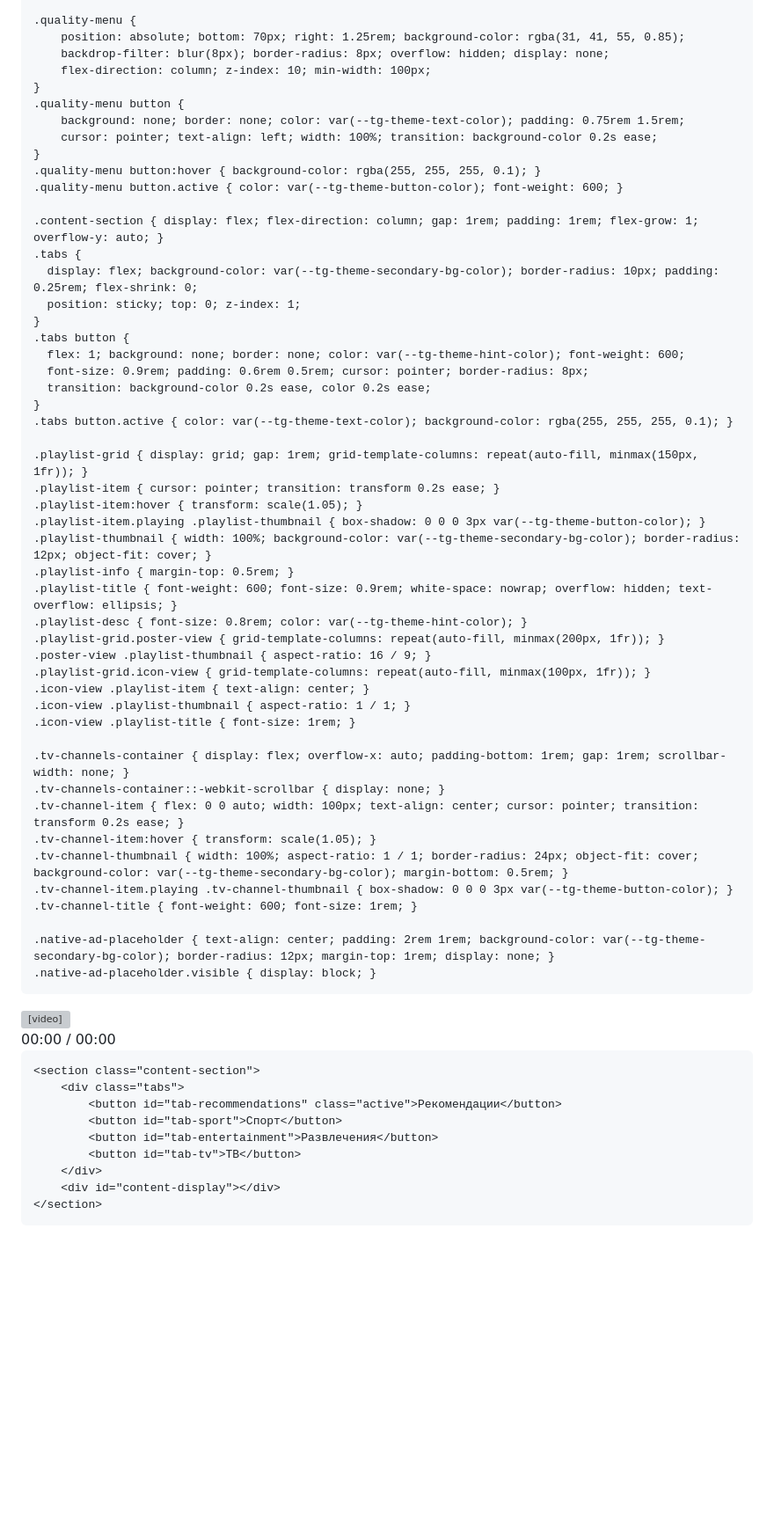
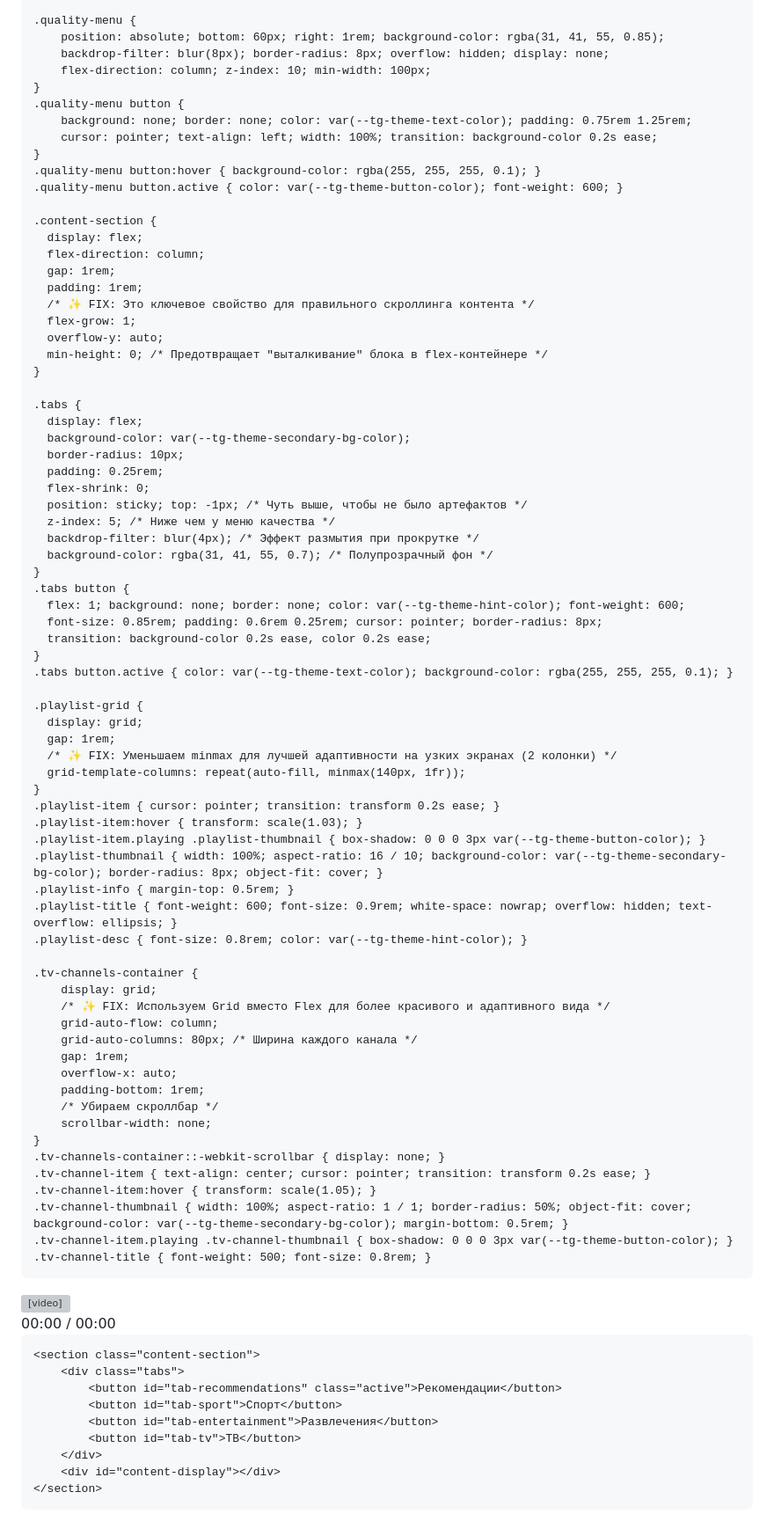
Before and after one commit to uzlayn/Myplayer1, a Markdown page: README.md, the part around one of its changes. Shown at 88% size. GitHub-like rendering; blank space fills up the shorter version; grey boxes are pictures that could not be loaded.

```diff
--- a/README.md
+++ b/README.md
@@ -66,53 +117,76 @@
 
     .quality-menu {
-        position: absolute; bottom: 70px; right: 1.25rem; background-color: rgba(31, 41, 55, 0.85);
+        position: absolute; bottom: 60px; right: 1rem; background-color: rgba(31, 41, 55, 0.85);
         backdrop-filter: blur(8px); border-radius: 8px; overflow: hidden; display: none;
         flex-direction: column; z-index: 10; min-width: 100px;
     }
     .quality-menu button {
-        background: none; border: none; color: var(--tg-theme-text-color); padding: 0.75rem 1.5rem;
+        background: none; border: none; color: var(--tg-theme-text-color); padding: 0.75rem 1.25rem;
         cursor: pointer; text-align: left; width: 100%; transition: background-color 0.2s ease;
     }
     .quality-menu button:hover { background-color: rgba(255, 255, 255, 0.1); }
     .quality-menu button.active { color: var(--tg-theme-button-color); font-weight: 600; }
 
-    .content-section { display: flex; flex-direction: column; gap: 1rem; padding: 1rem; flex-grow: 1; overflow-y: auto; }
+    .content-section {
+      display: flex;
+      flex-direction: column;
+      gap: 1rem;
+      padding: 1rem;
+      /* ✨ FIX: Это ключевое свойство для правильного скроллинга контента */
+      flex-grow: 1;
+      overflow-y: auto;
+      min-height: 0; /* Предотвращает "выталкивание" блока в flex-контейнере */
+    }
+
     .tabs {
-      display: flex; background-color: var(--tg-theme-secondary-bg-color); border-radius: 10px; padding: 0.25rem; flex-shrink: 0;
-      position: sticky; top: 0; z-index: 1;
+      display: flex;
+      background-color: var(--tg-theme-secondary-bg-color);
+      border-radius: 10px;
+      padding: 0.25rem;
+      flex-shrink: 0;
+      position: sticky; top: -1px; /* Чуть выше, чтобы не было артефактов */
+      z-index: 5; /* Ниже чем у меню качества */
+      backdrop-filter: blur(4px); /* Эффект размытия при прокрутке */
+      background-color: rgba(31, 41, 55, 0.7); /* Полупрозрачный фон */
     }
     .tabs button {
       flex: 1; background: none; border: none; color: var(--tg-theme-hint-color); font-weight: 600;
-      font-size: 0.9rem; padding: 0.6rem 0.5rem; cursor: pointer; border-radius: 8px;
+      font-size: 0.85rem; padding: 0.6rem 0.25rem; cursor: pointer; border-radius: 8px;
       transition: background-color 0.2s ease, color 0.2s ease;
     }
     .tabs button.active { color: var(--tg-theme-text-color); background-color: rgba(255, 255, 255, 0.1); }
 
-    .playlist-grid { display: grid; gap: 1rem; grid-template-columns: repeat(auto-fill, minmax(150px, 1fr)); }
+    .playlist-grid {
+      display: grid;
+      gap: 1rem;
+      /* ✨ FIX: Уменьшаем minmax для лучшей адаптивности на узких экранах (2 колонки) */
+      grid-template-columns: repeat(auto-fill, minmax(140px, 1fr));
+    }
     .playlist-item { cursor: pointer; transition: transform 0.2s ease; }
-    .playlist-item:hover { transform: scale(1.05); }
+    .playlist-item:hover { transform: scale(1.03); }
     .playlist-item.playing .playlist-thumbnail { box-shadow: 0 0 0 3px var(--tg-theme-button-color); }
-    .playlist-thumbnail { width: 100%; background-color: var(--tg-theme-secondary-bg-color); border-radius: 12px; object-fit: cover; }
+    .playlist-thumbnail { width: 100%; aspect-ratio: 16 / 10; background-color: var(--tg-theme-secondary-bg-color); border-radius: 8px; object-fit: cover; }
     .playlist-info { margin-top: 0.5rem; }
     .playlist-title { font-weight: 600; font-size: 0.9rem; white-space: nowrap; overflow: hidden; text-overflow: ellipsis; }
     .playlist-desc { font-size: 0.8rem; color: var(--tg-theme-hint-color); }
-    .playlist-grid.poster-view { grid-template-columns: repeat(auto-fill, minmax(200px, 1fr)); }
-    .poster-view .playlist-thumbnail { aspect-ratio: 16 / 9; }
-    .playlist-grid.icon-view { grid-template-columns: repeat(auto-fill, minmax(100px, 1fr)); }
-    .icon-view .playlist-item { text-align: center; }
-    .icon-view .playlist-thumbnail { aspect-ratio: 1 / 1; }
-    .icon-view .playlist-title { font-size: 1rem; }
 
-    .tv-channels-container { display: flex; overflow-x: auto; padding-bottom: 1rem; gap: 1rem; scrollbar-width: none; }
+    .tv-channels-container {
+        display: grid;
+        /* ✨ FIX: Используем Grid вместо Flex для более красивого и адаптивного вида */
+        grid-auto-flow: column;
+        grid-auto-columns: 80px; /* Ширина каждого канала */
+        gap: 1rem;
+        overflow-x: auto;
+        padding-bottom: 1rem;
+        /* Убираем скроллбар */
+        scrollbar-width: none;
+    }
     .tv-channels-container::-webkit-scrollbar { display: none; }
-    .tv-channel-item { flex: 0 0 auto; width: 100px; text-align: center; cursor: pointer; transition: transform 0.2s ease; }
+    .tv-channel-item { text-align: center; cursor: pointer; transition: transform 0.2s ease; }
     .tv-channel-item:hover { transform: scale(1.05); }
-    .tv-channel-thumbnail { width: 100%; aspect-ratio: 1 / 1; border-radius: 24px; object-fit: cover; background-color: var(--tg-theme-secondary-bg-color); margin-bottom: 0.5rem; }
+    .tv-channel-thumbnail { width: 100%; aspect-ratio: 1 / 1; border-radius: 50%; object-fit: cover; background-color: var(--tg-theme-secondary-bg-color); margin-bottom: 0.5rem; }
     .tv-channel-item.playing .tv-channel-thumbnail { box-shadow: 0 0 0 3px var(--tg-theme-button-color); }
-    .tv-channel-title { font-weight: 600; font-size: 1rem; }
-
-    .native-ad-placeholder { text-align: center; padding: 2rem 1rem; background-color: var(--tg-theme-secondary-bg-color); border-radius: 12px; margin-top: 1rem; display: none; }
-    .native-ad-placeholder.visible { display: block; }
+    .tv-channel-title { font-weight: 500; font-size: 0.8rem; }
   </style>
 </head>
 <body>
@@ -160,10 +234,14 @@
   </div>
 
   <script>
+    // JS код остался без изменений, так как он уже был хорошо написан.
+    // Все исправления были сделаны на уровне CSS.
     const tg = window.Telegram.WebApp;
     try {
         tg.ready();
         tg.expand();
+        // Устанавливаем цвет фона для соответствия теме
+        tg.setHeaderColor(getComputedStyle(document.documentElement).getPropertyValue('--tg-theme-bg-color').trim());
     } catch (e) {
         console.error("Telegram WebApp is not available.");
     }
@@ -198,7 +276,7 @@
         const muteBtn = document.getElementById('mute-btn');
         const qualityBtn = document.getElementById('quality-btn');
         const qualityMenu = document.querySelector('.quality-menu');
-        const shareBtn = document.getElementById('share-btn'); // ✨ Получаем кнопку "Поделиться"
+        const shareBtn = document.getElementById('share-btn');
         const contentDisplay = document.getElementById('content-display');
 
         let currentVideoData = {};
@@ -276,13 +354,9 @@
                     channelsContainer.appendChild(item);
                 });
                 contentDisplay.appendChild(channelsContainer);
-                const ad = document.createElement('div');
-                ad.className = 'native-ad-placeholder visible';
-                ad.textContent = 'Тут нативная реклама';
-                contentDisplay.appendChild(ad);
             } else {
                 const gridContainer = document.createElement('div');
-                gridContainer.className = (category === 'sport') ? 'playlist-grid icon-view' : 'playlist-grid poster-view';
+                gridContainer.className = 'playlist-grid';
                 videos.forEach(videoInfo => {
                     const item = document.createElement('div');
                     item.className = 'playlist-item';
@@ -304,20 +378,16 @@
             });
         });
 
-        // ✨ 2. ЛОГИКА "ПОДЕЛИТЬСЯ" ✨
         shareBtn.addEventListener('click', () => {
             try {
                 tg.HapticFeedback.notificationOccurred('success');
-                // Формируем параметр для ссылки: category-videoId
                 const shareParam = `${currentCategory}_${currentVideoData.id}`;
-                // Открываем окно выбора чата для отправки ссылки
                 tg.switchInlineQuery(shareParam, ['users', 'groups', 'channels']);
             } catch (e) {
                 alert('Функция "Поделиться" доступна только в приложении Telegram.');
             }
         });
 
-        // ✨ 3. ОБРАБОТКА ВХОДЯЩЕЙ ССЫЛКИ (DEEP LINKING) ✨
         function handleStartParam() {
             try {
                 const startParam = tg.initDataUnsafe.start_param;
@@ -326,25 +396,21 @@
                     if (videoDatabase[category]) {
                         const videoToPlay = videoDatabase[category].find(v => v.id === videoId);
                         if (videoToPlay) {
-                            // Переключаем на нужную вкладку
                             document.querySelector('.tabs button.active').classList.remove('active');
                             document.getElementById(`tab-${category}`).classList.add('active');
-                            // Рендерим нужный плейлист и запускаем видео
                             renderContent(category);
                             switchVideo(videoToPlay);
-                            return true; // Сообщаем, что параметр обработан
+                            return true;
                         }
                     }
                 }
             } catch (e) {
                 console.error("Could not parse start_param", e);
             }
-            return false; // Параметр не обработан
+            return false;
         }
 
-        // Инициализация
         if (!handleStartParam()) {
-            // Если не было параметра для запуска, просто рендерим первую вкладку
             renderContent('recommendations');
             if (videoDatabase.recommendations.length > 0) {
                 switchVideo(videoDatabase.recommendations[0]);
```
Also changed, not shown: other parts of README.md (+74 -23 lines).
